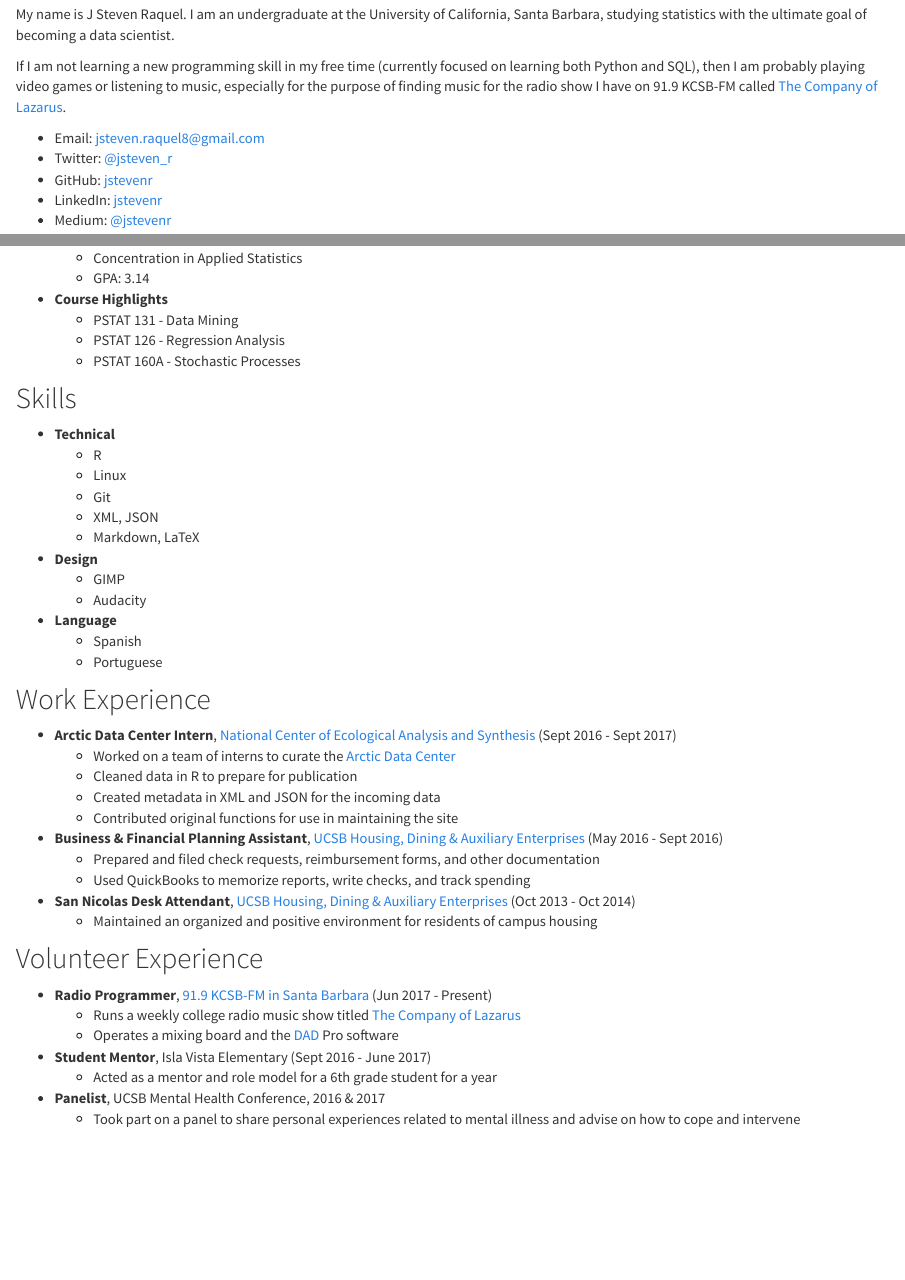
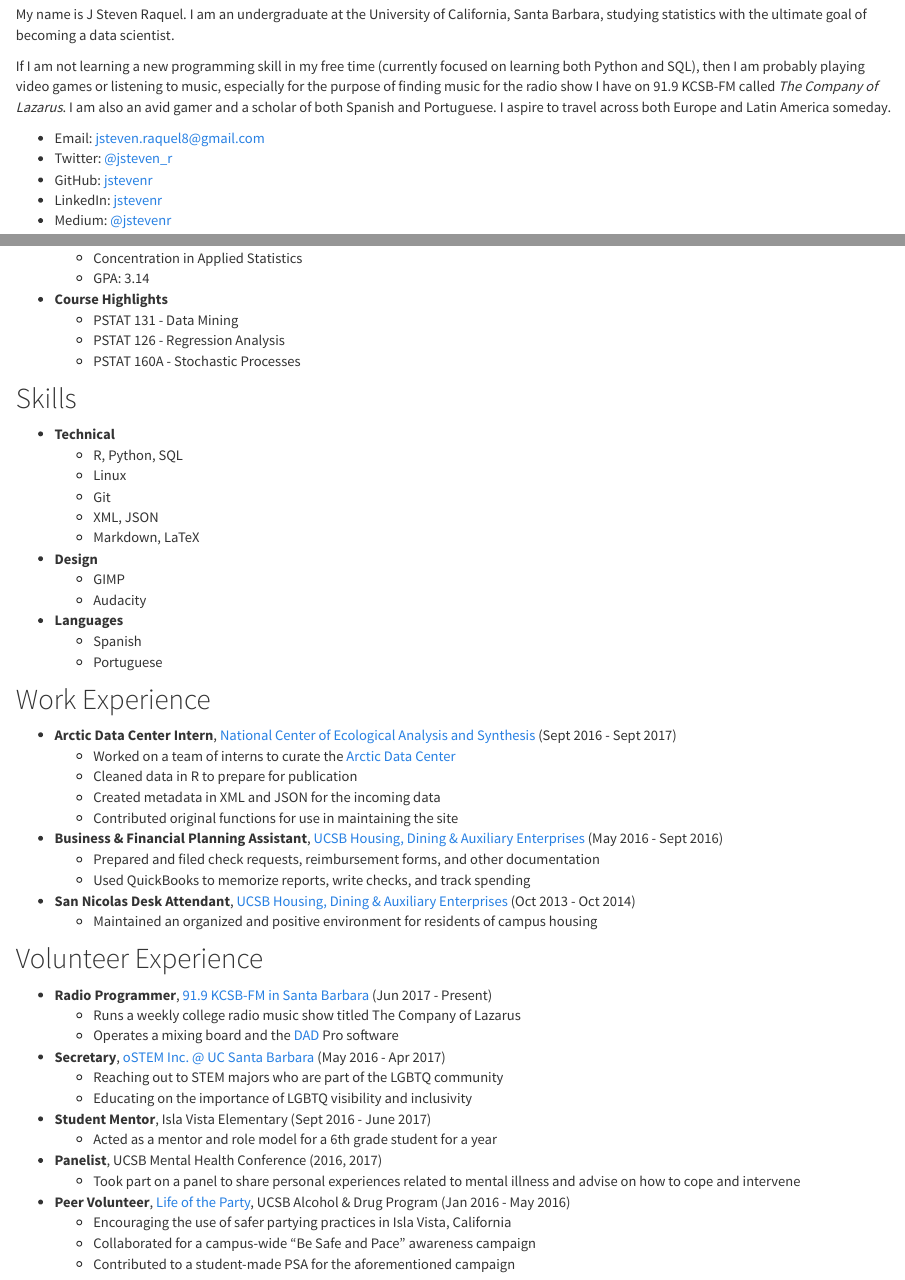
Before and after one commit to jstevenr/jstevenr.github.io, an R Markdown document (about_me.Rmd): the page in a window 1100 px wide, from 200 px down, and a second part further down, joined at a grey line. The pictures show the output file about_me.html that the author committed with the source, opened offline; library style sheets and scripts come from the installed R packages.

Commit message:
Added Python and SQL to my repertoire of languages, added oSTEM and LOTP experience to Volunteer Experience.

```diff
--- a/about_me.Rmd
+++ b/about_me.Rmd
@@ -37,7 +37,7 @@
 
 My name is J Steven Raquel. I am an undergraduate at the University of California, Santa Barbara, studying statistics with the ultimate goal of becoming a data scientist.
 
-If I am not learning a new programming skill in my free time (currently focused on learning both Python and SQL), then I am probably playing video games or listening to music, especially for the purpose of finding music for the radio show I have on 91.9 KCSB-FM called [The Company of Lazarus](http://www.radiofreeamerica.com/show/the-company-of-lazarus-kcsb-91-9-fm-in-santa-barbara).
+If I am not learning a new programming skill in my free time (currently focused on learning both Python and SQL), then I am probably playing video games or listening to music, especially for the purpose of finding music for the radio show I have on 91.9 KCSB-FM called *The Company of Lazarus*. I am also an avid gamer and a scholar of both Spanish and Portuguese. I aspire to travel across both Europe and Latin America someday.
 
 * Email: jsteven.raquel8@gmail.com
 * Twitter: [\@jsteven_r](https://www.twitter.com/jsteven_r)
@@ -62,7 +62,7 @@
 ## Skills
 
 * **Technical**
-    + R
+    + R, Python, SQL
     + Linux
     + Git
     + XML, JSON
@@ -70,7 +70,7 @@
 * **Design**
     + GIMP
     + Audacity
-* **Language**
+* **Languages**
     + Spanish
     + Portuguese
 
@@ -88,11 +88,17 @@
     + Maintained an organized and positive environment for residents of campus housing
 
 ## Volunteer Experience
-
 * **Radio Programmer**, [91.9 KCSB-FM in Santa Barbara](https://kcsb.org/) (Jun 2017 - Present)
-    + Runs a weekly college radio music show titled [The Company of Lazarus](http://www.radiofreeamerica.com/show/the-company-of-lazarus-kcsb-91-9-fm-in-santa-barbara)
+    + Runs a weekly college radio music show titled The Company of Lazarus
     + Operates a mixing board and the [DAD](http://www.enco.com/products/dad-radio-automation-presenter.html) Pro software
+* **Secretary**, [oSTEM Inc. @ UC Santa Barbara](https://orgsync.com/66953/chapter) (May 2016 - Apr 2017)
+    + Reaching out to STEM majors who are part of the LGBTQ community
+    + Educating on the importance of LGBTQ visibility and inclusivity
 * **Student Mentor**, Isla Vista Elementary (Sept 2016 - June 2017)
     + Acted as a mentor and role model for a 6th grade student for a year
-* **Panelist**, UCSB Mental Health Conference, 2016 & 2017
+* **Panelist**, UCSB Mental Health Conference (2016, 2017)
     + Took part on a panel to share personal experiences related to mental illness and advise on how to cope and intervene
+* **Peer Volunteer**, [Life of the Party](https://lifeoftheparty.sa.ucsb.edu/), UCSB Alcohol & Drug Program (Jan 2016 - May 2016)
+    + Encouraging the use of safer partying practices in Isla Vista, California
+    + Collaborated for a campus-wide “Be Safe and Pace” awareness campaign
+    + Contributed to a student-made PSA for the aforementioned campaign
```
Also changed, not shown: about_me.html.
